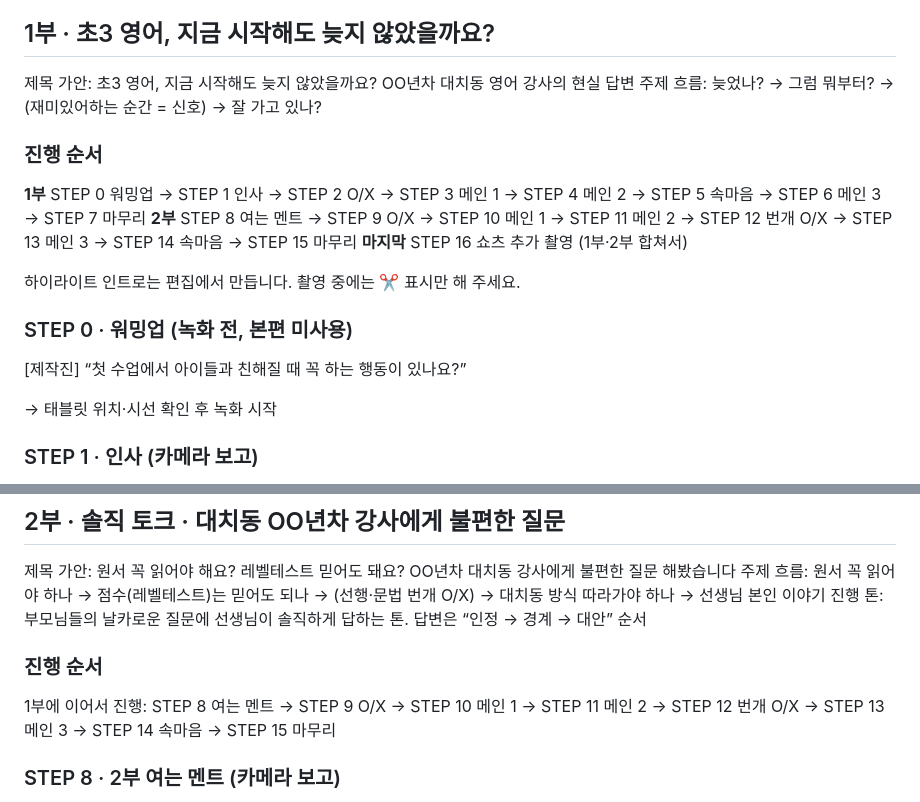
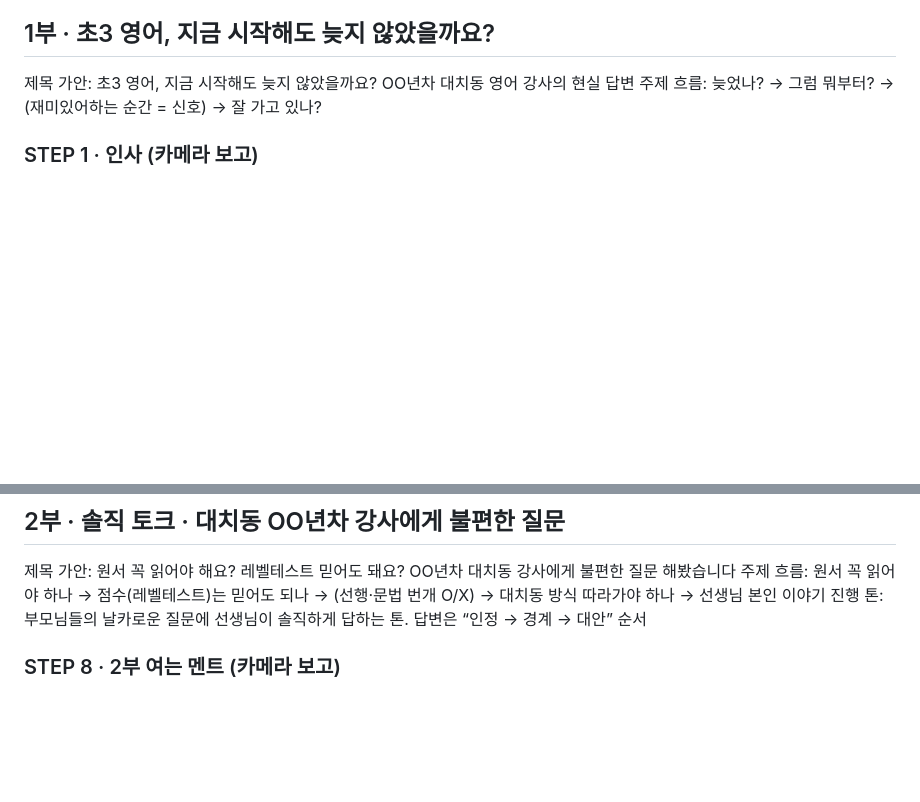
Before and after one commit to toonyoo2-spec/TEST, a Markdown page: output/선생님_QnA/01_줄리_선생님.md, 2 parts joined by grey strips. Rendered like a GitHub page; blank space fills up the shorter version.

Commit message:
줄리쌤 큐시트에서 워밍업·진행 순서·하이라이트 안내 문구 삭제
Co-Authored-By: Claude Opus 5.5 <noreply@anthropic.com>
Claude-Session: https://claude.ai/code/session_01Pb3ihriNKuWM42DWmGJuUb

```diff
--- a/output/선생님_QnA/01_줄리_선생님.md
+++ b/output/선생님_QnA/01_줄리_선생님.md
@@ -16,20 +16,6 @@
 
 제목 가안: 초3 영어, 지금 시작해도 늦지 않았을까요? OO년차 대치동 영어 강사의 현실 답변
 주제 흐름: 늦었나? → 그럼 뭐부터? → (재미있어하는 순간 = 신호) → 잘 가고 있나?
-
-### 진행 순서
-
-**1부** STEP 0 워밍업 → STEP 1 인사 → STEP 2 O/X → STEP 3 메인 1 → STEP 4 메인 2 → STEP 5 속마음 → STEP 6 메인 3 → STEP 7 마무리
-**2부** STEP 8 여는 멘트 → STEP 9 O/X → STEP 10 메인 1 → STEP 11 메인 2 → STEP 12 번개 O/X → STEP 13 메인 3 → STEP 14 속마음 → STEP 15 마무리
-**마지막** STEP 16 쇼츠 추가 촬영 (1부·2부 합쳐서)
-
-하이라이트 인트로는 편집에서 만듭니다. 촬영 중에는 ✂️ 표시만 해 주세요.
-
-### STEP 0 · 워밍업 (녹화 전, 본편 미사용)
-
-[제작진] “첫 수업에서 아이들과 친해질 때 꼭 하는 행동이 있나요?”
-
-→ 태블릿 위치·시선 확인 후 녹화 시작
 
 ### STEP 1 · 인사 (카메라 보고)
 
@@ -197,10 +183,6 @@
 제목 가안: 원서 꼭 읽어야 해요? 레벨테스트 믿어도 돼요? OO년차 대치동 강사에게 불편한 질문 해봤습니다
 주제 흐름: 원서 꼭 읽어야 하나 → 점수(레벨테스트)는 믿어도 되나 → (선행·문법 번개 O/X) → 대치동 방식 따라가야 하나 → 선생님 본인 이야기
 진행 톤: 부모님들의 날카로운 질문에 선생님이 솔직하게 답하는 톤. 답변은 “인정 → 경계 → 대안” 순서
-
-### 진행 순서
-
-1부에 이어서 진행: STEP 8 여는 멘트 → STEP 9 O/X → STEP 10 메인 1 → STEP 11 메인 2 → STEP 12 번개 O/X → STEP 13 메인 3 → STEP 14 속마음 → STEP 15 마무리
 
 ### STEP 8 · 2부 여는 멘트 (카메라 보고)
 
```
